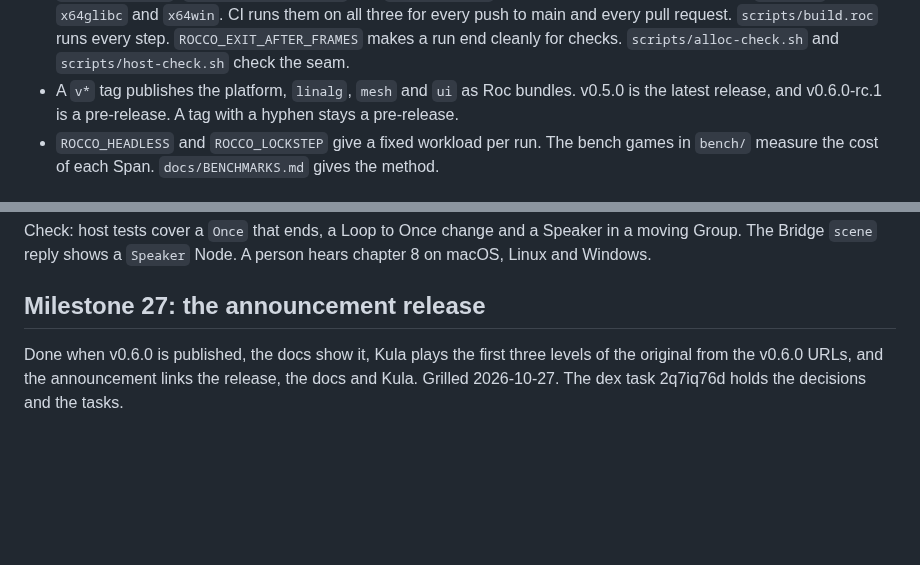
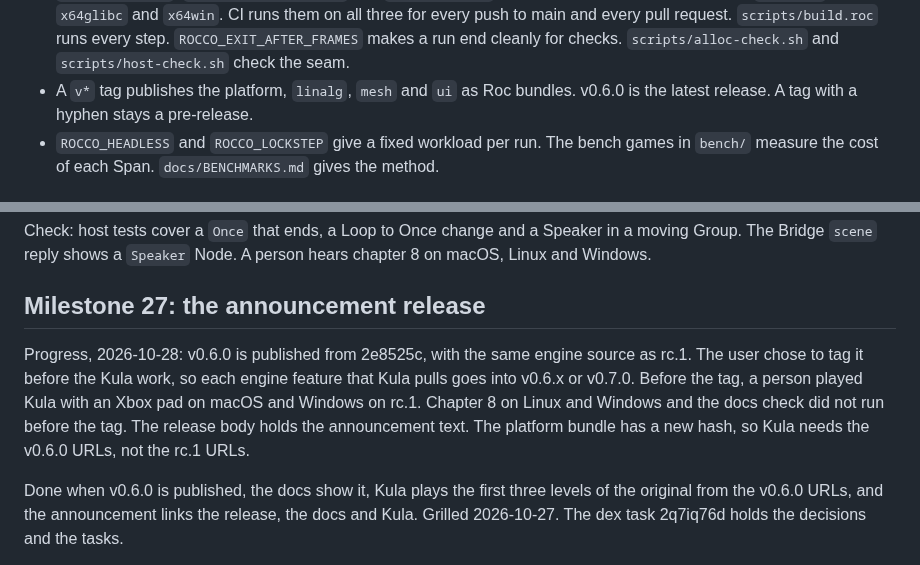
Before and after one commit to Pixelsprout/rocco-engine, a Markdown page: docs/ROADMAP.md, 2 parts joined by grey strips. Drawn GitHub-style; blank space fills up the shorter version.

Commit message:
docs(roadmap): Record v0.6.0 as published before the Kula work

```diff
--- a/docs/ROADMAP.md
+++ b/docs/ROADMAP.md
@@ -79,8 +79,8 @@ Built and running:
   `ROCCO_EXIT_AFTER_FRAMES` makes a run end cleanly for checks.
   `scripts/alloc-check.sh` and `scripts/host-check.sh` check the seam.
 - A `v*` tag publishes the platform, `linalg`, `mesh` and `ui` as Roc
-  bundles. v0.5.0 is the latest release, and v0.6.0-rc.1 is a
-  pre-release. A tag with a hyphen stays a pre-release.
+  bundles. v0.6.0 is the latest release. A tag with a hyphen stays a
+  pre-release.
 - `ROCCO_HEADLESS` and `ROCCO_LOCKSTEP` give a fixed workload per run. The
   bench games in `bench/` measure the cost of each Span. `docs/BENCHMARKS.md`
   gives the method.
@@ -1185,6 +1185,14 @@ Node. A person hears chapter 8 on macOS, Linux and Windows.
 
 ## Milestone 27: the announcement release
 
+Progress, 2026-10-28: v0.6.0 is published from 2e8525c, with the same engine
+source as rc.1. The user chose to tag it before the Kula work, so each
+engine feature that Kula pulls goes into v0.6.x or v0.7.0. Before the tag,
+a person played Kula with an Xbox pad on macOS and Windows on rc.1. Chapter 8
+on Linux and Windows and the docs check did not run before the tag. The
+release body holds the announcement text. The platform bundle has a new hash,
+so Kula needs the v0.6.0 URLs, not the rc.1 URLs.
+
 Done when v0.6.0 is published, the docs show it, Kula plays the first three
 levels of the original from the v0.6.0 URLs, and the announcement links the
 release, the docs and Kula. Grilled 2026-10-27. The dex task 2q7iq76d holds
```
